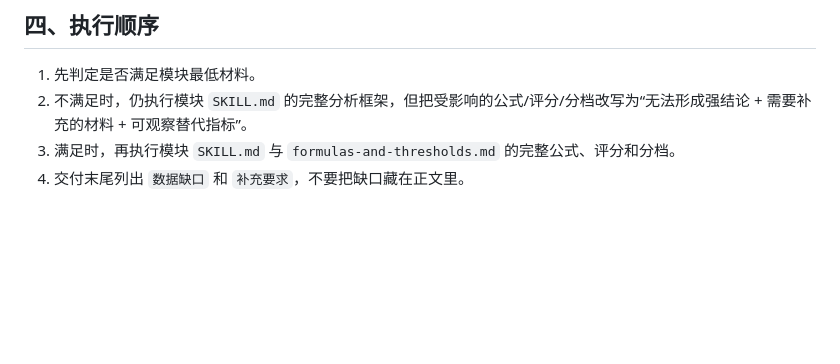
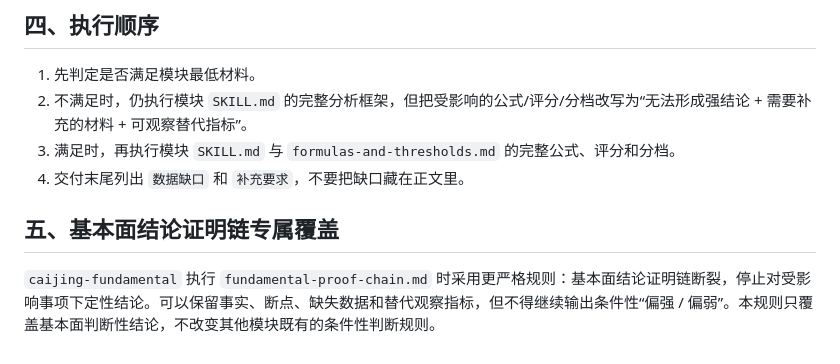
Before and after one commit to nekopunch11/rodya-caijing-studio, a Markdown page: references/data-fallback.md, the part around the change. GitHub-like rendering; blank space fills up the shorter version.

```diff
--- a/references/data-fallback.md
+++ b/references/data-fallback.md
@@ -42,3 +42,7 @@
 2. 不满足时，仍执行模块 `SKILL.md` 的完整分析框架，但把受影响的公式/评分/分档改写为“无法形成强结论 + 需要补充的材料 + 可观察替代指标”。
 3. 满足时，再执行模块 `SKILL.md` 与 `formulas-and-thresholds.md` 的完整公式、评分和分档。
 4. 交付末尾列出 `数据缺口` 和 `补充要求`，不要把缺口藏在正文里。
+
+## 五、基本面结论证明链专属覆盖
+
+`caijing-fundamental` 执行 `fundamental-proof-chain.md` 时采用更严格规则：基本面结论证明链断裂，停止对受影响事项下定性结论。可以保留事实、断点、缺失数据和替代观察指标，但不得继续输出条件性“偏强 / 偏弱”。本规则只覆盖基本面判断性结论，不改变其他模块既有的条件性判断规则。
```
Also changed, not shown: caijing-fundamental/SKILL.md (+14 -9 lines).
